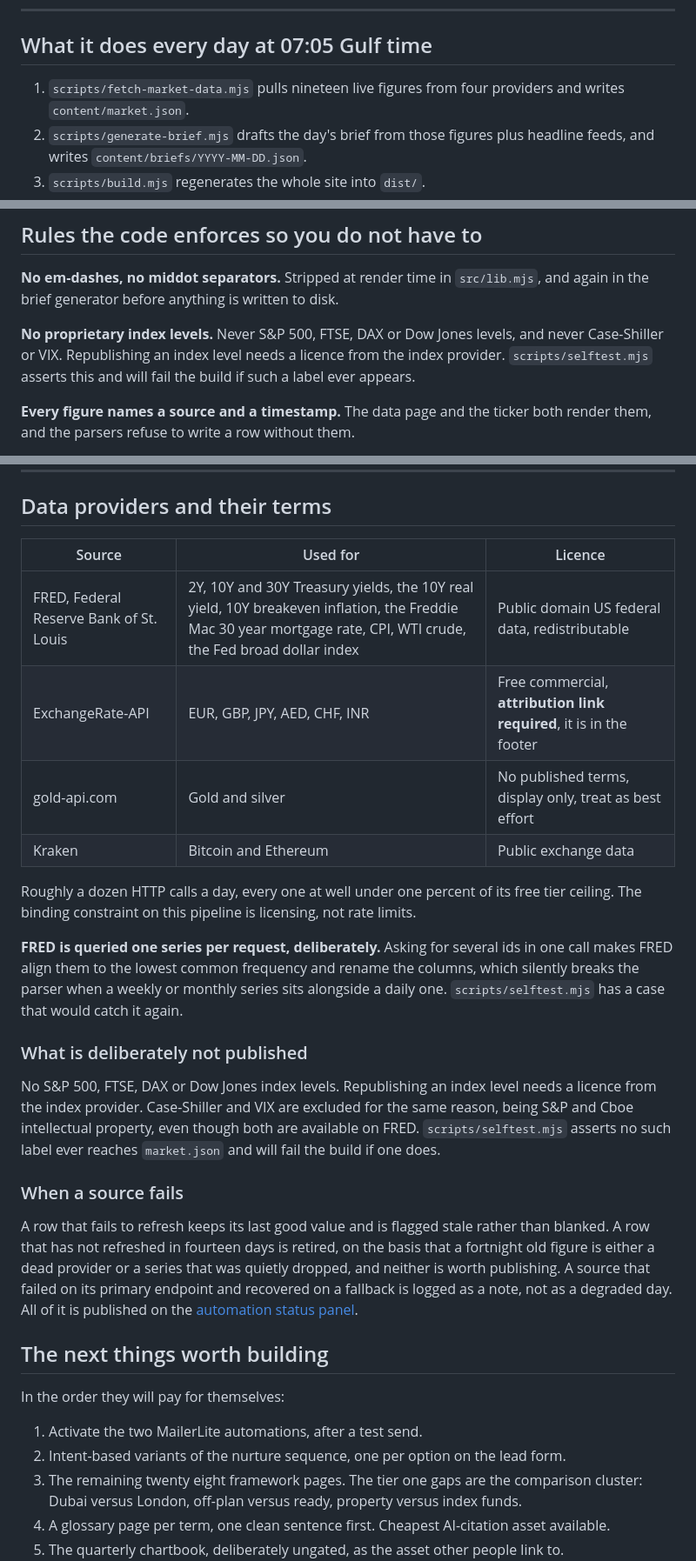
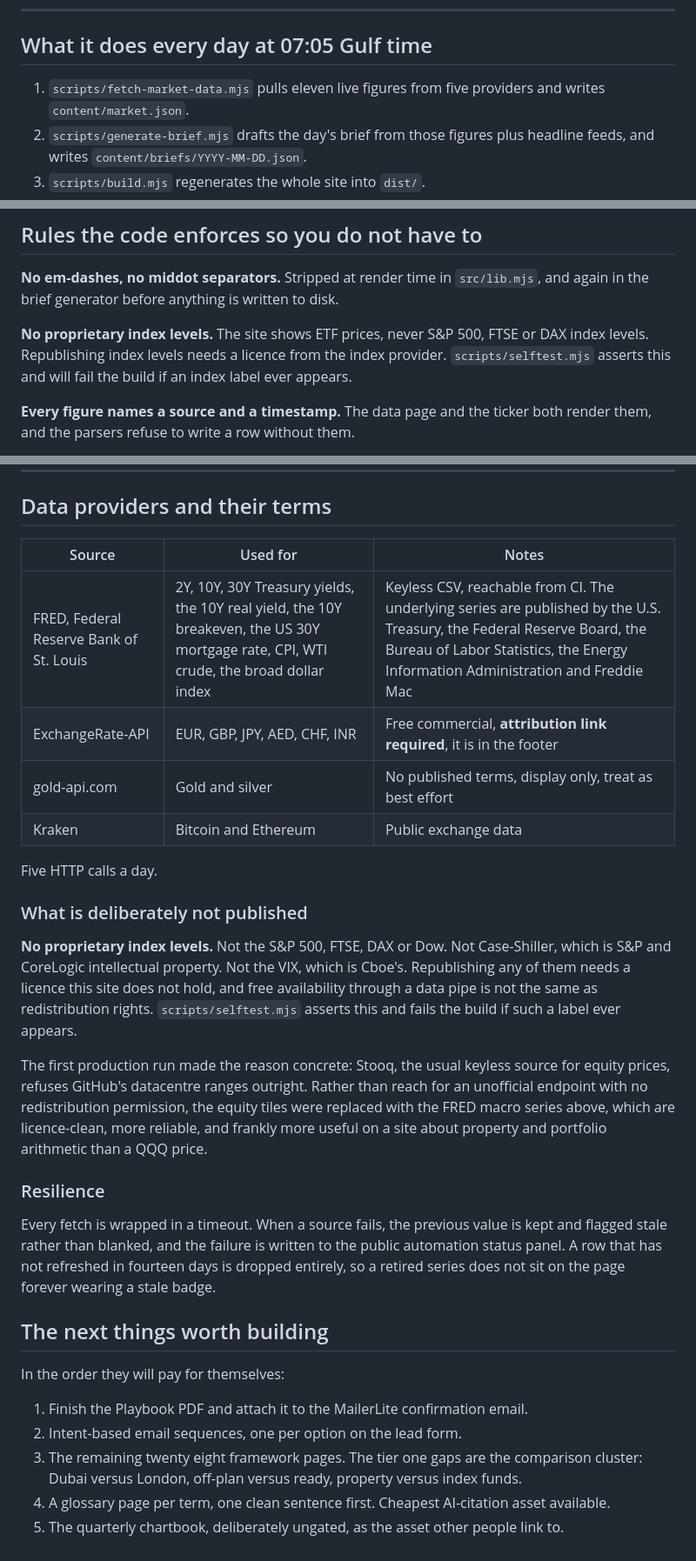
Before and after one commit to Solimanhossameldin/investments-playbook, a Markdown page: README.md, 3 parts joined by grey strips. Shown at 87% size. Drawn GitHub-style.

Commit message:
Update site

```diff
--- a/README.md
+++ b/README.md
@@ -8,7 +8,7 @@ A daily-updating investing site for global markets and property. Static, zero ru
 
 ## What it does every day at 07:05 Gulf time
 
-1. `scripts/fetch-market-data.mjs` pulls nineteen live figures from four providers and writes `content/market.json`.
+1. `scripts/fetch-market-data.mjs` pulls eleven live figures from five providers and writes `content/market.json`.
 2. `scripts/generate-brief.mjs` drafts the day's brief from those figures plus headline feeds, and writes `content/briefs/YYYY-MM-DD.json`.
 3. `scripts/build.mjs` regenerates the whole site into `dist/`.
 4. GitHub Actions commits the day's content and deploys to GitHub Pages.
@@ -136,7 +128,7 @@ The page order is fixed and deliberate: definition, the rule, the arithmetic, wh
 
 **No em-dashes, no middot separators.** Stripped at render time in `src/lib.mjs`, and again in the brief generator before anything is written to disk.
 
-**No proprietary index levels.** Never S&P 500, FTSE, DAX or Dow Jones levels, and never Case-Shiller or VIX. Republishing an index level needs a licence from the index provider. `scripts/selftest.mjs` asserts this and will fail the build if such a label ever appears.
+**No proprietary index levels.** The site shows ETF prices, never S&P 500, FTSE or DAX index levels. Republishing index levels needs a licence from the index provider. `scripts/selftest.mjs` asserts this and will fail the build if an index label ever appears.
 
 **Every figure names a source and a timestamp.** The data page and the ticker both render them, and the parsers refuse to write a row without them.
 
@@ -173,31 +165,31 @@ scripts/
 
 ## Data providers and their terms
 
-| Source | Used for | Licence |
+| Source | Used for | Notes |
 |---|---|---|
-| FRED, Federal Reserve Bank of St. Louis | 2Y, 10Y and 30Y Treasury yields, the 10Y real yield, 10Y breakeven inflation, the Freddie Mac 30 year mortgage rate, CPI, WTI crude, the Fed broad dollar index | Public domain US federal data, redistributable |
+| FRED, Federal Reserve Bank of St. Louis | 2Y, 10Y, 30Y Treasury yields, the 10Y real yield, the 10Y breakeven, the US 30Y mortgage rate, CPI, WTI crude, the broad dollar index | Keyless CSV, reachable from CI. The underlying series are published by the U.S. Treasury, the Federal Reserve Board, the Bureau of Labor Statistics, the Energy Information Administration and Freddie Mac |
 | ExchangeRate-API | EUR, GBP, JPY, AED, CHF, INR | Free commercial, **attribution link required**, it is in the footer |
 | gold-api.com | Gold and silver | No published terms, display only, treat as best effort |
 | Kraken | Bitcoin and Ethereum | Public exchange data |
 
-Roughly a dozen HTTP calls a day, every one at well under one percent of its free tier ceiling. The binding constraint on this pipeline is licensing, not rate limits.
-
-**FRED is queried one series per request, deliberately.** Asking for several ids in one call makes FRED align them to the lowest common frequency and rename the columns, which silently breaks the parser when a weekly or monthly series sits alongside a daily one. `scripts/selftest.mjs` has a case that would catch it again.
+Five HTTP calls a day.
 
 ### What is deliberately not published
 
-No S&P 500, FTSE, DAX or Dow Jones index levels. Republishing an index level needs a licence from the index provider. Case-Shiller and VIX are excluded for the same reason, being S&P and Cboe intellectual property, even though both are available on FRED. `scripts/selftest.mjs` asserts no such label ever reaches `market.json` and will fail the build if one does.
+**No proprietary index levels.** Not the S&P 500, FTSE, DAX or Dow. Not Case-Shiller, which is S&P and CoreLogic intellectual property. Not the VIX, which is Cboe's. Republishing any of them needs a licence this site does not hold, and free availability through a data pipe is not the same as redistribution rights. `scripts/selftest.mjs` asserts this and fails the build if such a label ever appears.
 
-### When a source fails
+The first production run made the reason concrete: Stooq, the usual keyless source for equity prices, refuses GitHub's datacentre ranges outright. Rather than reach for an unofficial endpoint with no redistribution permission, the equity tiles were replaced with the FRED macro series above, which are licence-clean, more reliable, and frankly more useful on a site about property and portfolio arithmetic than a QQQ price.
 
-A row that fails to refresh keeps its last good value and is flagged stale rather than blanked. A row that has not refreshed in fourteen days is retired, on the basis that a fortnight old figure is either a dead provider or a series that was quietly dropped, and neither is worth publishing. A source that failed on its primary endpoint and recovered on a fallback is logged as a note, not as a degraded day. All of it is published on the [automation status panel](https://investmentsplaybook.com/data/).
+### Resilience
+
+Every fetch is wrapped in a timeout. When a source fails, the previous value is kept and flagged stale rather than blanked, and the failure is written to the public automation status panel. A row that has not refreshed in fourteen days is dropped entirely, so a retired series does not sit on the page forever wearing a stale badge.
 
 ## The next things worth building
 
 In the order they will pay for themselves:
 
-1. Activate the two MailerLite automations, after a test send.
-2. Intent-based variants of the nurture sequence, one per option on the lead form.
+1. Finish the Playbook PDF and attach it to the MailerLite confirmation email.
+2. Intent-based email sequences, one per option on the lead form.
 3. The remaining twenty eight framework pages. The tier one gaps are the comparison cluster: Dubai versus London, off-plan versus ready, property versus index funds.
 4. A glossary page per term, one clean sentence first. Cheapest AI-citation asset available.
 5. The quarterly chartbook, deliberately ungated, as the asset other people link to.
```
Also changed, not shown: other parts of README.md (+3 -11 lines).
